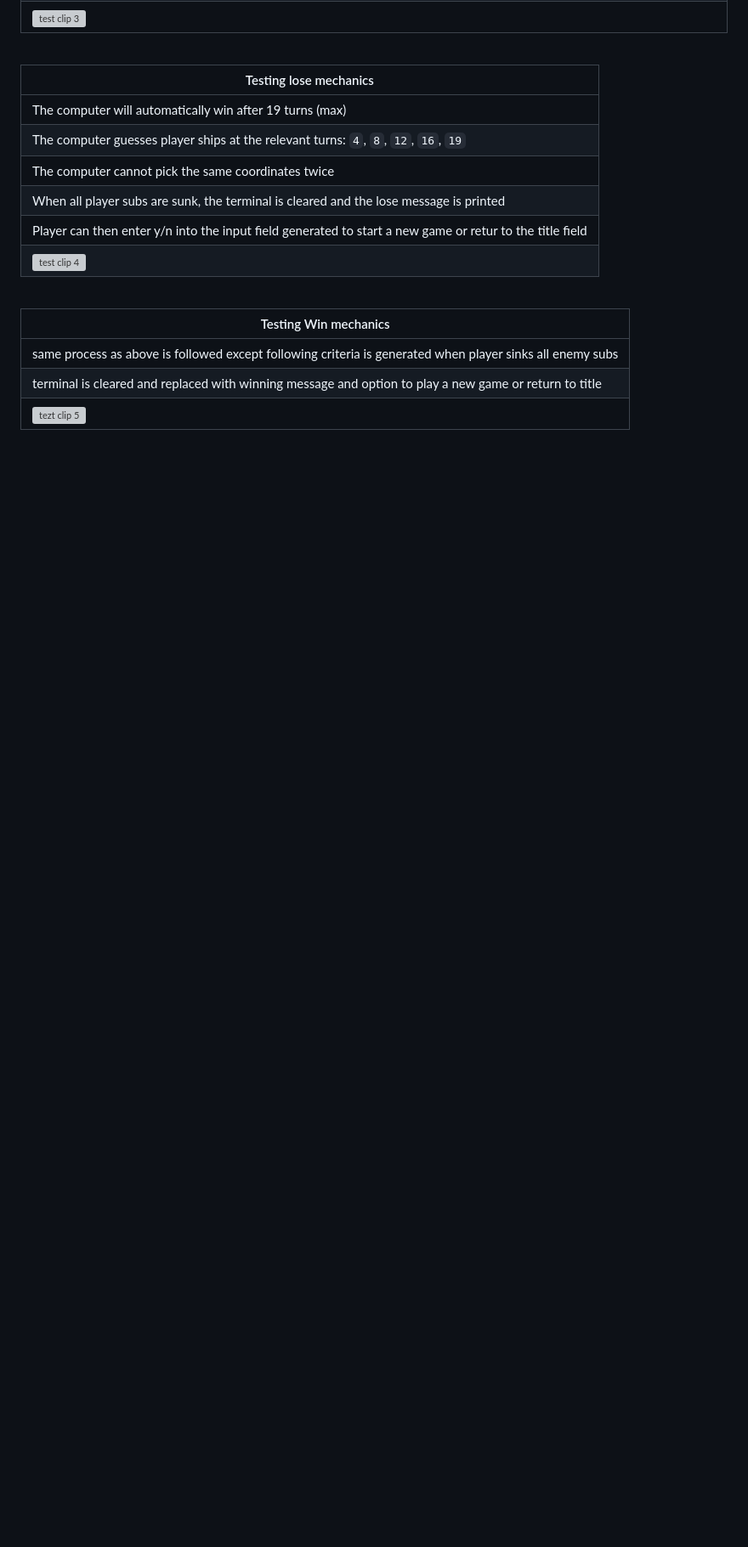
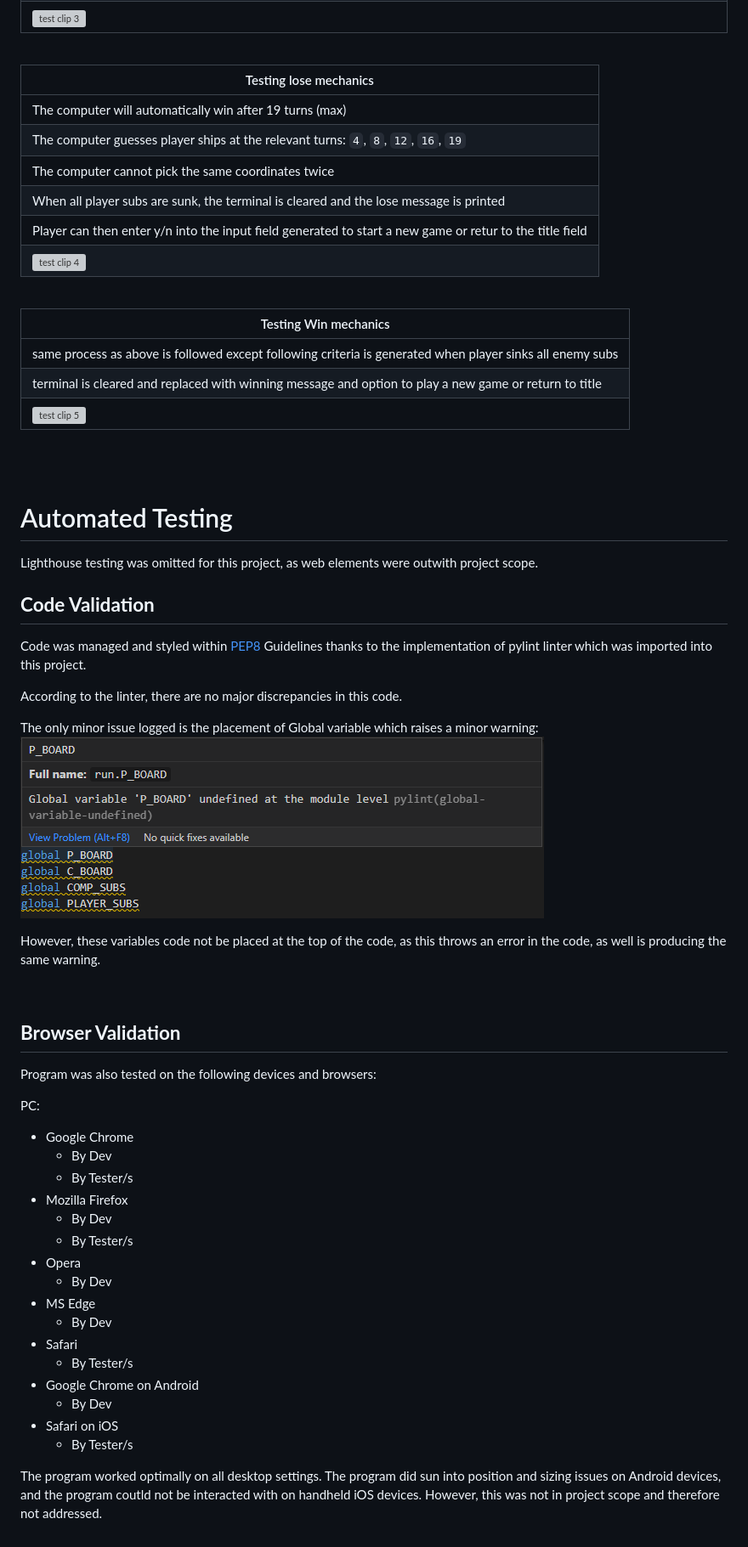
Before and after one commit to Cal-Rex/definitely-not-battleships, a Markdown page: TESTING.md, the part around the change. Shown: that part at 85% size. Rendered like a GitHub page; pictures changed too: assets/images/readme/pylint-warning.png (added); blank space fills up the shorter version; grey boxes are pictures that could not be loaded.

Commit message:
TESTING: add Automated Testing section

```diff
--- a/TESTING.md
+++ b/TESTING.md
@@ -206,4 +206,48 @@
 | ------------------- |
 |same process as above is followed except following criteria is generated when player sinks all enemy subs|
 |terminal is cleared and replaced with winning message and option to play a new game or return to title|
-|![tezt clip 5](assets/images/readme/05-win-test.gif)|
+|![test clip 5](assets/images/readme/05-win-test.gif)|
+
+<br>
+<br>
+
+# Automated Testing
+
+Lighthouse testing was omitted for this project, as web elements were outwith project scope.
+
+
+## **Code Validation**
+
+Code was managed and styled within [PEP8]() Guidelines thanks to the implementation of pylint linter which was imported into this project.
+
+According to the linter, there are no major discrepancies in this code.
+
+The only minor issue logged is the placement of Global variable which raises a minor warning:
+![pylint global vairable warning](assets/images/readme/pylint-warning.png)
+
+However, these variables code not be placed at the top of the code, as this throws an error in the code, as well is producing the same warning.
+
+<br>
+
+## **Browser Validation**
+Program was also tested on the following devices and browsers:
+
+PC:
+- Google Chrome
+    - By Dev
+    - By Tester/s
+- Mozilla Firefox
+    - By Dev
+    - By Tester/s
+- Opera
+    - By Dev
+- MS Edge
+    - By Dev
+- Safari
+    - By Tester/s
+- Google Chrome on Android
+    - By Dev
+- Safari on iOS
+    - By Tester/s
+
+The program worked optimally on all desktop settings. The program did sun into position and sizing issues on Android devices, and  the program coutld not be interacted with on handheld iOS devices. However, this was not in project scope and therefore not addressed.
```
